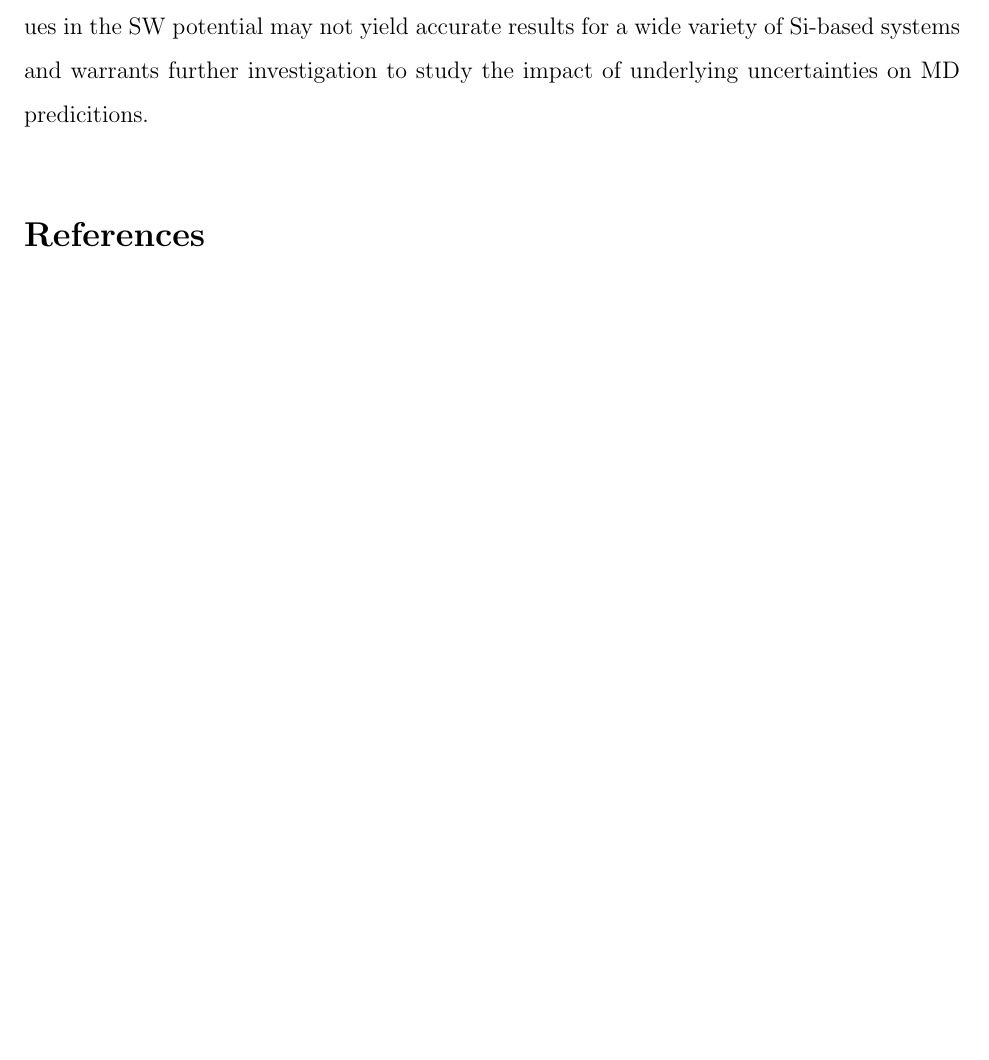
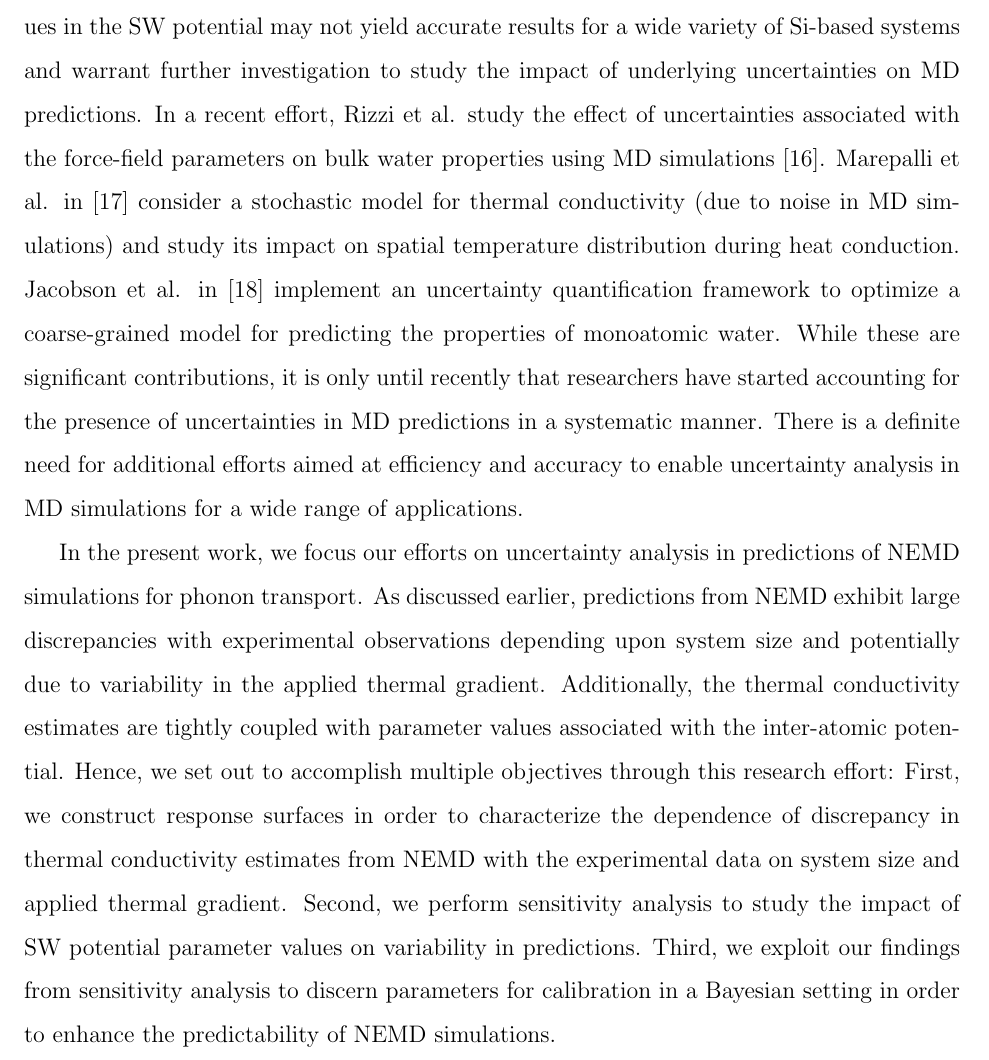
Before and after one commit to vohramanav/Calibration_MD_Si, a LaTeX document (Paper/paper.tex, which reads Paper/intro.tex): part of page 4 of 5 before the commit and part of page 4 of 6 after it, cut so that both start at the same text, the shorter picture padded with empty space. Compiled offline with pdfLaTeX.

Commit message:
intro updated

```diff
--- a/Paper/intro.tex
+++ b/Paper/intro.tex
@@ -62,10 +62,27 @@ in~\cite{Stillinger:1985}, the proposed nominal values of individual parameters
 on a limited search in the 7D parameter space while ensuring structural stability and
 reasonable agreement with experiments. It is therefore likely that these nominal estimates
 for individual parameter values in the SW potential may not yield accurate results for a
-wide variety of Si-based systems and warrants further investigation to study the impact of
-underlying uncertainties on MD predicitions.
+wide variety of Si-based systems and warrant further investigation to study the impact of
+underlying uncertainties on MD predictions.
+In a recent effort, Rizzi et al. study the effect of
+uncertainties associated with the force-field parameters on bulk water properties using MD
+simulations~\cite{Rizzi:2012}. Marepalli et al. in~\cite{Marepalli:2014} consider a stochastic model
+for thermal conductivity (due to noise in MD simulations) and study its impact on spatial temperature
+distribution during heat conduction. Jacobson et al. in~\cite{Jacobson:2014} implement an uncertainty
+quantification framework to optimize a coarse-grained model for predicting the properties of monoatomic
+ water. While these are significant contributions, it is only until recently
+that researchers have started accounting for the presence of uncertainties in MD predictions in a
+systematic manner. There is a definite need for additional efforts aimed at efficiency and accuracy
+to enable uncertainty analysis in MD simulations for a wide range of applications.
 
-
-%In a recent effort, Rizzi et al. study the effect of
-%uncertainties associated with the force-field parameters on bulk water properties using MD
-%simulations~\cite{Rizzi:2012}.
+In the present work, we focus our efforts on uncertainty analysis in predictions of NEMD simulations
+for phonon transport.  As discussed earlier, predictions from NEMD
+exhibit large discrepancies with experimental observations depending upon system size and potentially
+due to variability in the applied thermal gradient. Additionally, the thermal conductivity estimates are
+tightly coupled with parameter values associated with the inter-atomic potential. Hence, we set out to
+accomplish multiple objectives through this research effort: First, we construct response surfaces
+in order to characterize the dependence of discrepancy in thermal conductivity estimates from NEMD
+with the experimental data on system size and applied thermal gradient. Second, we perform
+sensitivity analysis to study the impact of SW potential parameter values on variability in predictions.
+Third, we exploit our findings from sensitivity analysis to discern parameters for calibration in a Bayesian
+setting in order to enhance the predictability of NEMD simulations.
```
Also changed, not shown: Paper/REFER.bib (+22 -0 lines), Paper/intro.tex (4 more changed lines).
